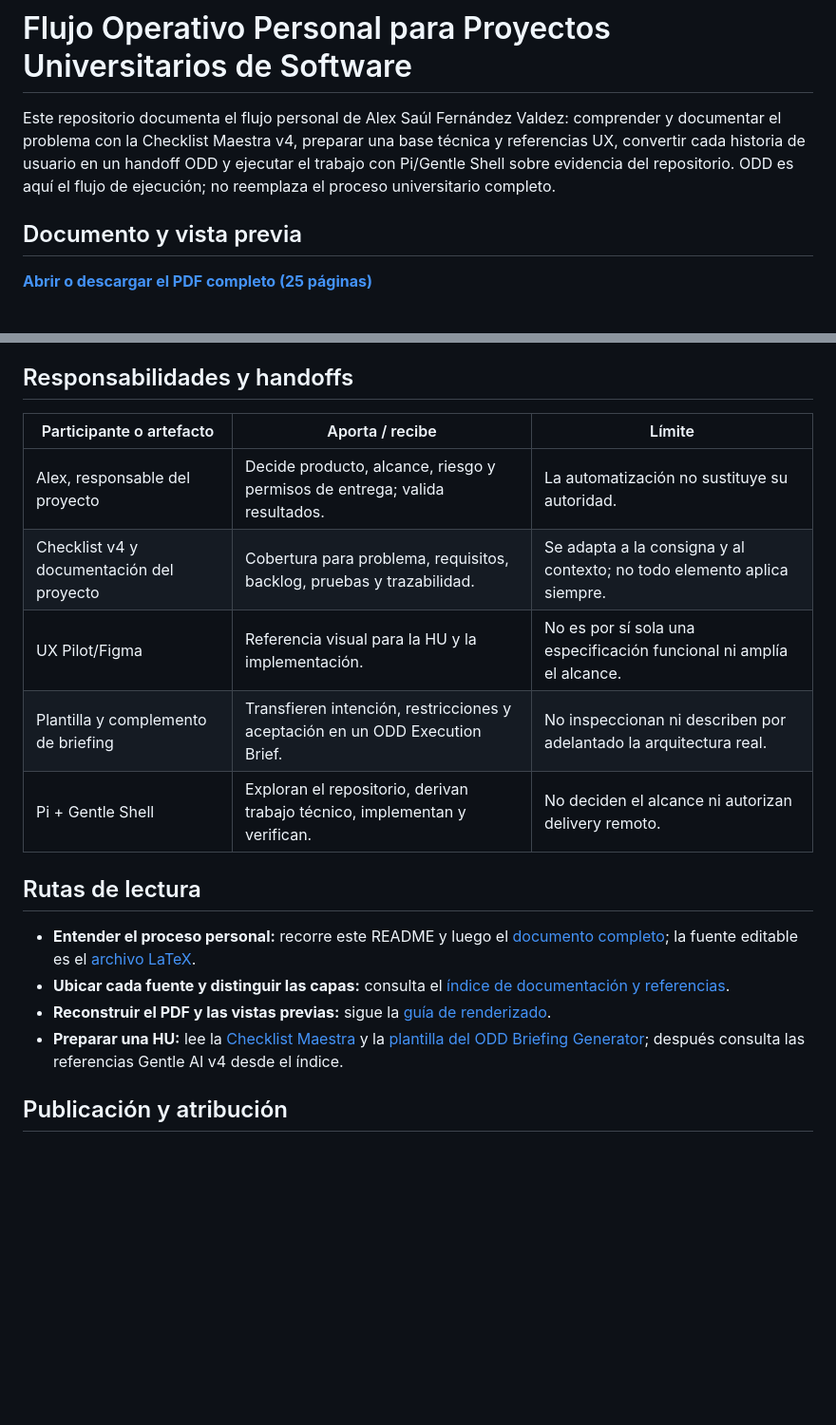
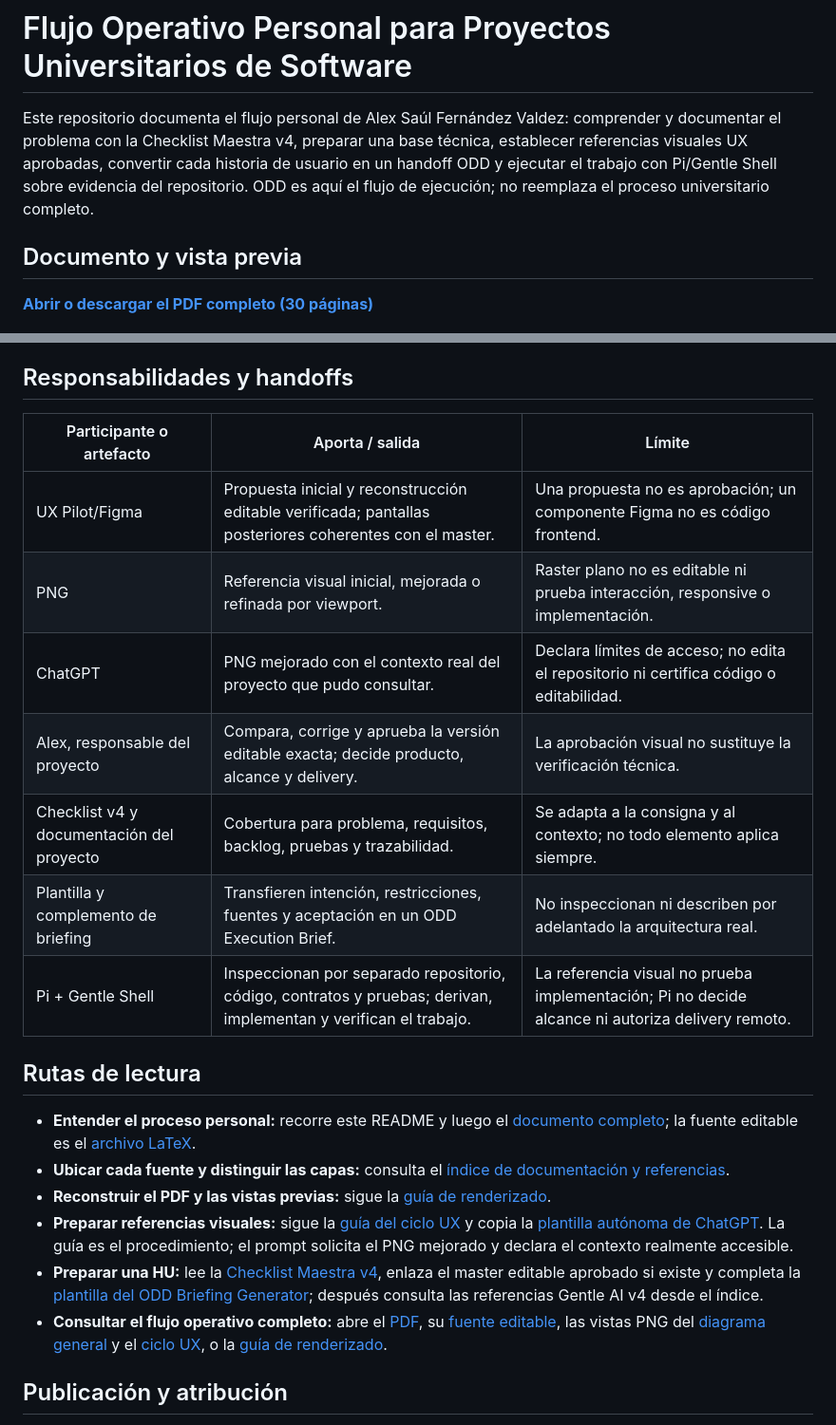
Before and after one commit to Alex-Fernandez-2003/workflow-with-gentle-ai, a Markdown page: README.md, 2 parts joined by grey strips. Shown: that part at 95% size. Rendered like a GitHub page; blank space fills up the shorter version.

```diff
--- a/README.md
+++ b/README.md
@@ -1,10 +1,10 @@
 # Flujo Operativo Personal para Proyectos Universitarios de Software
 
-Este repositorio documenta el flujo personal de Alex Saúl Fernández Valdez: comprender y documentar el problema con la Checklist Maestra v4, preparar una base técnica y referencias UX, convertir cada historia de usuario en un handoff ODD y ejecutar el trabajo con Pi/Gentle Shell sobre evidencia del repositorio. ODD es aquí el flujo de ejecución; no reemplaza el proceso universitario completo.
+Este repositorio documenta el flujo personal de Alex Saúl Fernández Valdez: comprender y documentar el problema con la Checklist Maestra v4, preparar una base técnica, establecer referencias visuales UX aprobadas, convertir cada historia de usuario en un handoff ODD y ejecutar el trabajo con Pi/Gentle Shell sobre evidencia del repositorio. ODD es aquí el flujo de ejecución; no reemplaza el proceso universitario completo.
 
 ## Documento y vista previa
 
-**[Abrir o descargar el PDF completo (25 páginas)](docs/flujo-operativo/rendered/flujo-operativo-proyectos-universitarios-alex.pdf)**
+**[Abrir o descargar el PDF completo (30 páginas)](docs/flujo-operativo/rendered/flujo-operativo-proyectos-universitarios-alex.pdf)**
 
 ![Portada del flujo operativo personal](docs/flujo-operativo/rendered/portada.png)
 
@@ -26,20 +28,24 @@ El flujo admite retroalimentación: un hallazgo de implementación o validación
 
 ## Responsabilidades y handoffs
 
-| Participante o artefacto | Aporta / recibe | Límite |
+| Participante o artefacto | Aporta / salida | Límite |
 |---|---|---|
-| Alex, responsable del proyecto | Decide producto, alcance, riesgo y permisos de entrega; valida resultados. | La automatización no sustituye su autoridad. |
+| UX Pilot/Figma | Propuesta inicial y reconstrucción editable verificada; pantallas posteriores coherentes con el master. | Una propuesta no es aprobación; un componente Figma no es código frontend. |
+| PNG | Referencia visual inicial, mejorada o refinada por viewport. | Raster plano no es editable ni prueba interacción, responsive o implementación. |
+| ChatGPT | PNG mejorado con el contexto real del proyecto que pudo consultar. | Declara límites de acceso; no edita el repositorio ni certifica código o editabilidad. |
+| Alex, responsable del proyecto | Compara, corrige y aprueba la versión editable exacta; decide producto, alcance y delivery. | La aprobación visual no sustituye la verificación técnica. |
 | Checklist v4 y documentación del proyecto | Cobertura para problema, requisitos, backlog, pruebas y trazabilidad. | Se adapta a la consigna y al contexto; no todo elemento aplica siempre. |
-| UX Pilot/Figma | Referencia visual para la HU y la implementación. | No es por sí sola una especificación funcional ni amplía el alcance. |
-| Plantilla y complemento de briefing | Transfieren intención, restricciones y aceptación en un ODD Execution Brief. | No inspeccionan ni describen por adelantado la arquitectura real. |
-| Pi + Gentle Shell | Exploran el repositorio, derivan trabajo técnico, implementan y verifican. | No deciden el alcance ni autorizan delivery remoto. |
+| Plantilla y complemento de briefing | Transfieren intención, restricciones, fuentes y aceptación en un ODD Execution Brief. | No inspeccionan ni describen por adelantado la arquitectura real. |
+| Pi + Gentle Shell | Inspeccionan por separado repositorio, código, contratos y pruebas; derivan, implementan y verifican el trabajo. | La referencia visual no prueba implementación; Pi no decide alcance ni autoriza delivery remoto. |
 
 ## Rutas de lectura
 
 - **Entender el proceso personal:** recorre este README y luego el [documento completo](docs/flujo-operativo/rendered/flujo-operativo-proyectos-universitarios-alex.pdf); la fuente editable es el [archivo LaTeX](docs/flujo-operativo/flujo-operativo-proyectos-universitarios-alex.tex).
 - **Ubicar cada fuente y distinguir las capas:** consulta el [índice de documentación y referencias](docs/README.md).
 - **Reconstruir el PDF y las vistas previas:** sigue la [guía de renderizado](docs/RENDERING.md).
-- **Preparar una HU:** lee la [Checklist Maestra](docs/flujo-operativo/referencias/checklist-maestra-universal-proyectos-universitarios-v4.md) y la [plantilla del ODD Briefing Generator](docs/flujo-operativo/referencias/plantilla-maestra-odd-briefing-generator.md); después consulta las referencias Gentle AI v4 desde el índice.
+- **Preparar referencias visuales:** sigue la [guía del ciclo UX](docs/ux/flujo-referencias-visuales.md) y copia la [plantilla autónoma de ChatGPT](docs/ux/plantilla-chatgpt-mejora-referencias-visuales.md). La guía es el procedimiento; el prompt solicita el PNG mejorado y declara el contexto realmente accesible.
+- **Preparar una HU:** lee la [Checklist Maestra v4](docs/flujo-operativo/referencias/checklist-maestra-universal-proyectos-universitarios-v4.md), enlaza el master editable aprobado si existe y completa la [plantilla del ODD Briefing Generator](docs/flujo-operativo/referencias/plantilla-maestra-odd-briefing-generator.md); después consulta las referencias Gentle AI v4 desde el índice.
+- **Consultar el flujo operativo completo:** abre el [PDF](docs/flujo-operativo/rendered/flujo-operativo-proyectos-universitarios-alex.pdf), su [fuente editable](docs/flujo-operativo/flujo-operativo-proyectos-universitarios-alex.tex), las vistas PNG del [diagrama general](docs/flujo-operativo/rendered/diagrama-flujo-operativo-pagina-09.png) y el [ciclo UX](docs/flujo-operativo/rendered/diagrama-ciclo-referencias-visuales-pagina-13.png), o la [guía de renderizado](docs/RENDERING.md).
 
 ## Publicación y atribución
 
```
Also changed, not shown: other parts of README.md (+6 -4 lines), docs/README.md (+10 -7 lines), docs/RENDERING.md (+15 -14 lines), docs/flujo-operativo/rendered/diagrama-ciclo-referencias-visuales-pagina-13.png (added), docs/flujo-operativo/rendered/diagrama-flujo-operativo-pagina-08.png (deleted), docs/flujo-operativo/rendered/diagrama-flujo-operativo-pagina-09.png (added), docs/flujo-operativo/rendered/portada.png, 4 other files.
